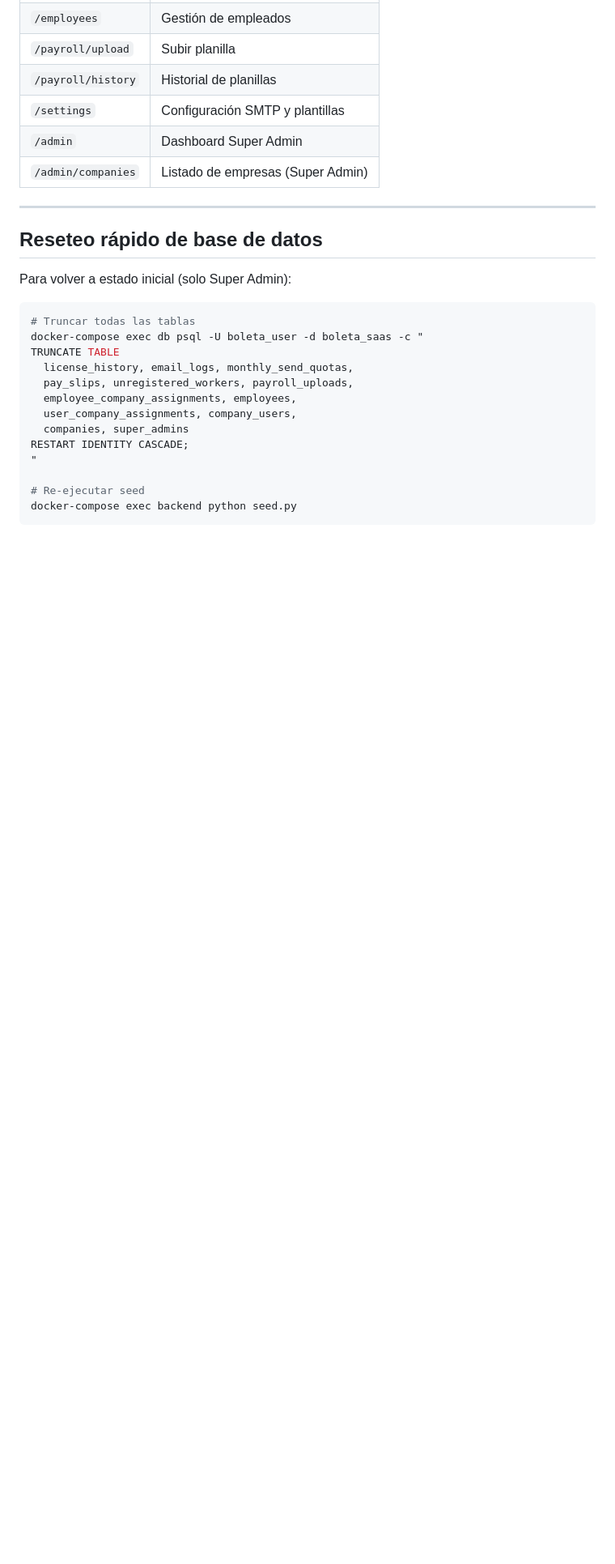
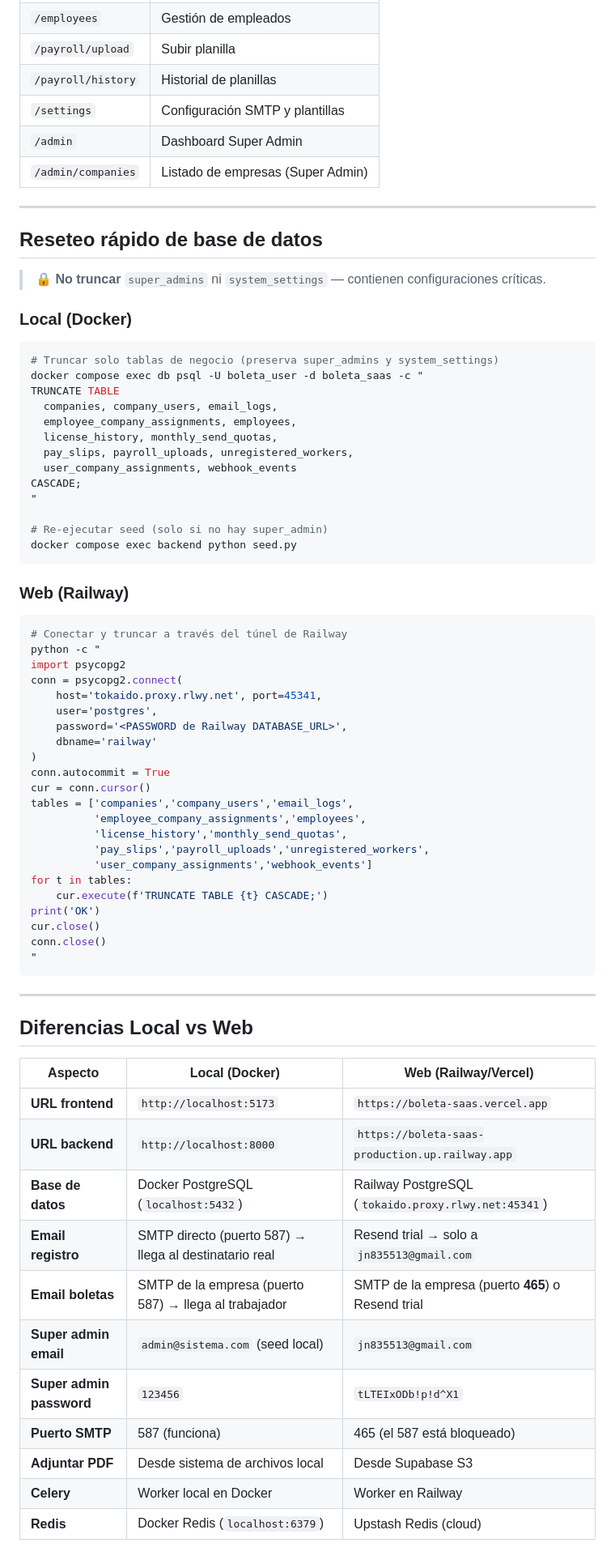
Before and after one commit to x010080810/boleta-saas, a Markdown page: VALIDATION_GUIDE.md, the part around one of its changes. Shown at 81% size. GitHub-like rendering; blank space fills up the shorter version.

````diff
--- a/VALIDATION_GUIDE.md
+++ b/VALIDATION_GUIDE.md
@@ -166,20 +197,67 @@ Si no se configuran, el registro de empresas funciona igual pero los emails se o
 
 ## Reseteo rápido de base de datos
 
-Para volver a estado inicial (solo Super Admin):
+> 🔒 **No truncar** `super_admins` ni `system_settings` — contienen configuraciones críticas.
+
+### Local (Docker)
 
 ```bash
-# Truncar todas las tablas
-docker-compose exec db psql -U boleta_user -d boleta_saas -c "
+# Truncar solo tablas de negocio (preserva super_admins y system_settings)
+docker compose exec db psql -U boleta_user -d boleta_saas -c "
 TRUNCATE TABLE
-  license_history, email_logs, monthly_send_quotas,
-  pay_slips, unregistered_workers, payroll_uploads,
+  companies, company_users, email_logs,
   employee_company_assignments, employees,
-  user_company_assignments, company_users,
-  companies, super_admins
-RESTART IDENTITY CASCADE;
+  license_history, monthly_send_quotas,
+  pay_slips, payroll_uploads, unregistered_workers,
+  user_company_assignments, webhook_events
+CASCADE;
 "
 
-# Re-ejecutar seed
-docker-compose exec backend python seed.py
+# Re-ejecutar seed (solo si no hay super_admin)
+docker compose exec backend python seed.py
 ```
+
+### Web (Railway)
+
+```bash
+# Conectar y truncar a través del túnel de Railway
+python -c "
+import psycopg2
+conn = psycopg2.connect(
+    host='tokaido.proxy.rlwy.net', port=45341,
+    user='postgres',
+    password='<PASSWORD de Railway DATABASE_URL>',
+    dbname='railway'
+)
+conn.autocommit = True
+cur = conn.cursor()
+tables = ['companies','company_users','email_logs',
+          'employee_company_assignments','employees',
+          'license_history','monthly_send_quotas',
+          'pay_slips','payroll_uploads','unregistered_workers',
+          'user_company_assignments','webhook_events']
+for t in tables:
+    cur.execute(f'TRUNCATE TABLE {t} CASCADE;')
+print('OK')
+cur.close()
+conn.close()
+"
+```
+
+---
+
+## Diferencias Local vs Web
+
+| Aspecto | Local (Docker) | Web (Railway/Vercel) |
+|---|---|---|
+| **URL frontend** | `http://localhost:5173` | `https://boleta-saas.vercel.app` |
+| **URL backend** | `http://localhost:8000` | `https://boleta-saas-production.up.railway.app` |
+| **Base de datos** | Docker PostgreSQL (`localhost:5432`) | Railway PostgreSQL (`tokaido.proxy.rlwy.net:45341`) |
+| **Email registro** | SMTP directo (puerto 587) → llega al destinatario real | Resend trial → solo a `jn835513@gmail.com` |
+| **Email boletas** | SMTP de la empresa (puerto 587) → llega al trabajador | SMTP de la empresa (puerto **465**) o Resend trial |
+| **Super admin email** | `admin@sistema.com` (seed local) | `jn835513@gmail.com` |
+| **Super admin password** | `123456` | `tLTEIxODb!p!d^X1` |
+| **Puerto SMTP** | 587 (funciona) | 465 (el 587 está bloqueado) |
+| **Adjuntar PDF** | Desde sistema de archivos local | Desde Supabase S3 |
+| **Celery** | Worker local en Docker | Worker en Railway |
+| **Redis** | Docker Redis (`localhost:6379`) | Upstash Redis (cloud) |
````
Also changed, not shown: other parts of VALIDATION_GUIDE.md (+56 -25 lines), RESUMEN_MANTENIMIENTO.md (+65 -52 lines).
